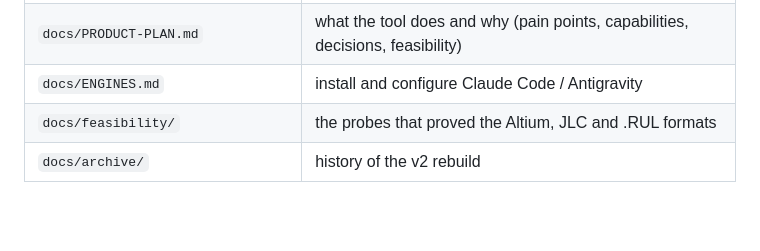
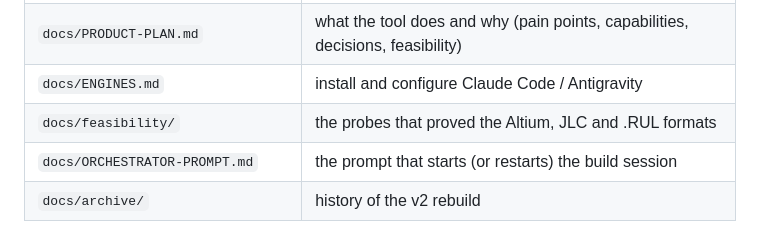
Before and after one commit to ilaish5/pcb-advisor, a Markdown page: README.md, the part around the change. GitHub-like rendering; blank space fills up the shorter version.

Commit message:
Orchestrator prompt for the build session
Co-Authored-By: Claude Opus 5.5 <noreply@anthropic.com>
Claude-Session: https://claude.ai/code/session_01PxDQVFDWGocgJ8PwQEF3x9

```diff
--- a/README.md
+++ b/README.md
@@ -146,4 +146,5 @@ Antigravity CLI (`agy`) on Windows, then `python pcb.py config agent.provider <i
 | `docs/PRODUCT-PLAN.md` | what the tool does and why (pain points, capabilities, decisions, feasibility) |
 | `docs/ENGINES.md` | install and configure Claude Code / Antigravity |
 | `docs/feasibility/` | the probes that proved the Altium, JLC and .RUL formats |
+| `docs/ORCHESTRATOR-PROMPT.md` | the prompt that starts (or restarts) the build session |
 | `docs/archive/` | history of the v2 rebuild |
```
Also changed, not shown: docs/ORCHESTRATOR-PROMPT.md (added, +31 -0 lines).
